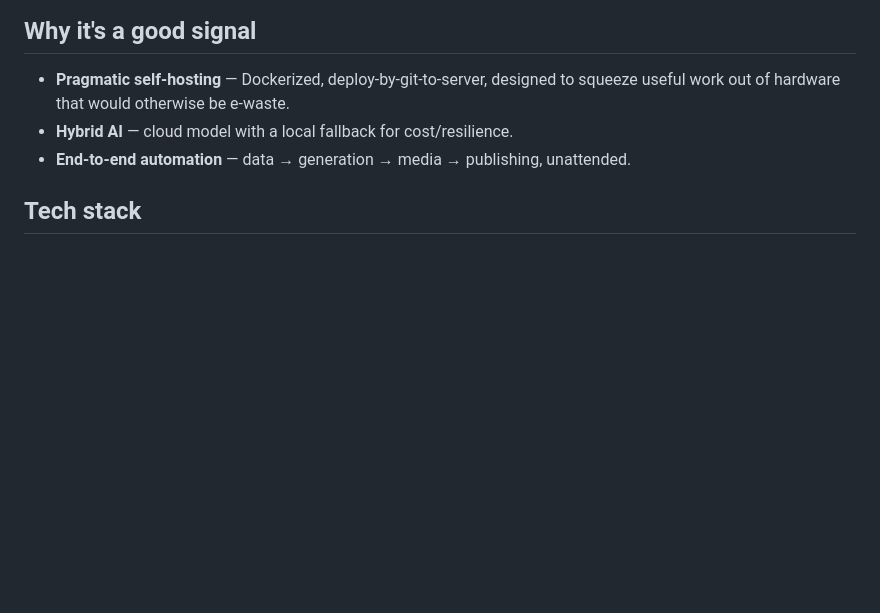
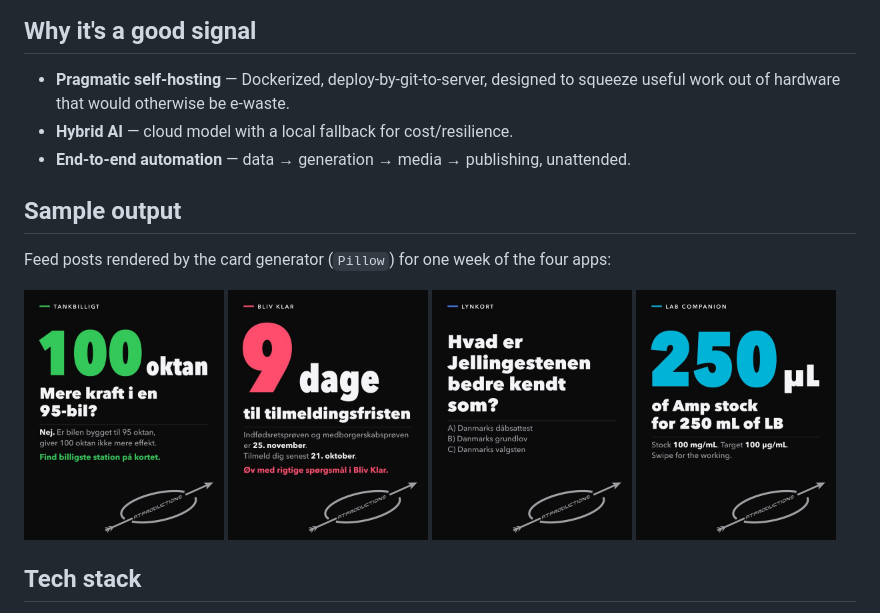
Before and after one commit to alentrgovcevic/MarketingAgent, a Markdown page: README.md, the part around the change. Rendered like a GitHub page; pictures changed too: docs/screenshots/1-tankbilligt.jpg (added), docs/screenshots/2-blivklar.jpg (added), docs/screenshots/3-lynkort.jpg (added); blank space fills up the shorter version.

Commit message:
README: sample output from the card generator
- README.md: "Sample output" section
- docs/screenshots/1-tankbilligt.jpg, 2-blivklar.jpg, 3-lynkort.jpg, 4-labcompanion.jpg (new)

Co-Authored-By: Claude Opus 5.5 <noreply@anthropic.com>

```diff
--- a/README.md
+++ b/README.md
@@ -32,6 +32,16 @@ flowchart LR
 - **Hybrid AI** — cloud model with a local fallback for cost/resilience.
 - **End-to-end automation** — data → generation → media → publishing, unattended.
 
+## Sample output
+Feed posts rendered by the card generator (`Pillow`) for one week of the four apps:
+
+<p>
+  <img src="docs/screenshots/1-tankbilligt.jpg" width="200" alt="TankBilligt post: 100 octane myth">
+  <img src="docs/screenshots/2-blivklar.jpg" width="200" alt="Bliv Klar post: registration deadline countdown">
+  <img src="docs/screenshots/3-lynkort.jpg" width="200" alt="Lynkort post: quiz card">
+  <img src="docs/screenshots/4-labcompanion.jpg" width="200" alt="LabCompanion post: antibiotic stock dilution">
+</p>
+
 ## Tech stack
 Python · Docker · google-genai (Gemini) · Ollama · moviepy · Pillow · Playwright · psycopg2 / PostgreSQL · pandas · schedule
 
```
